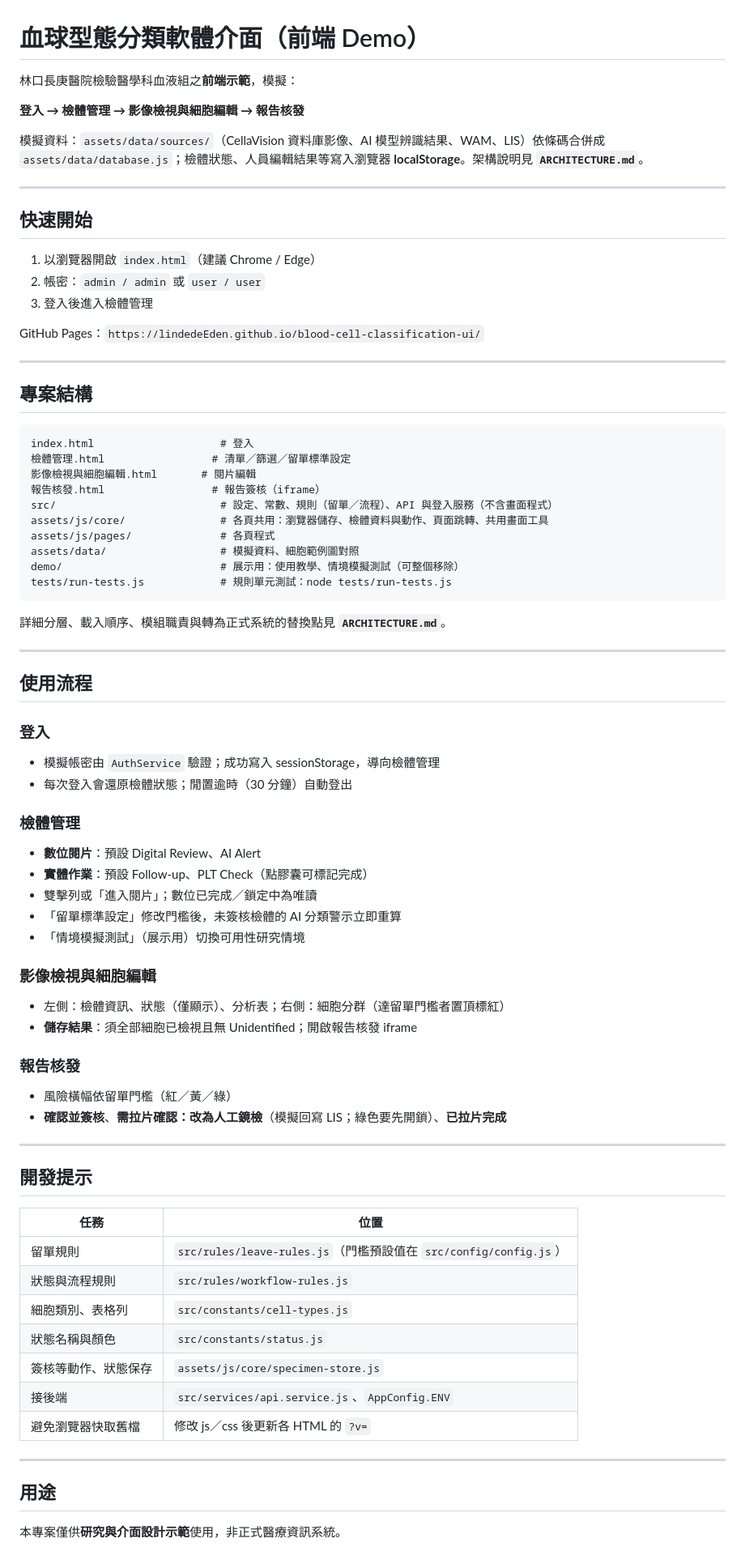
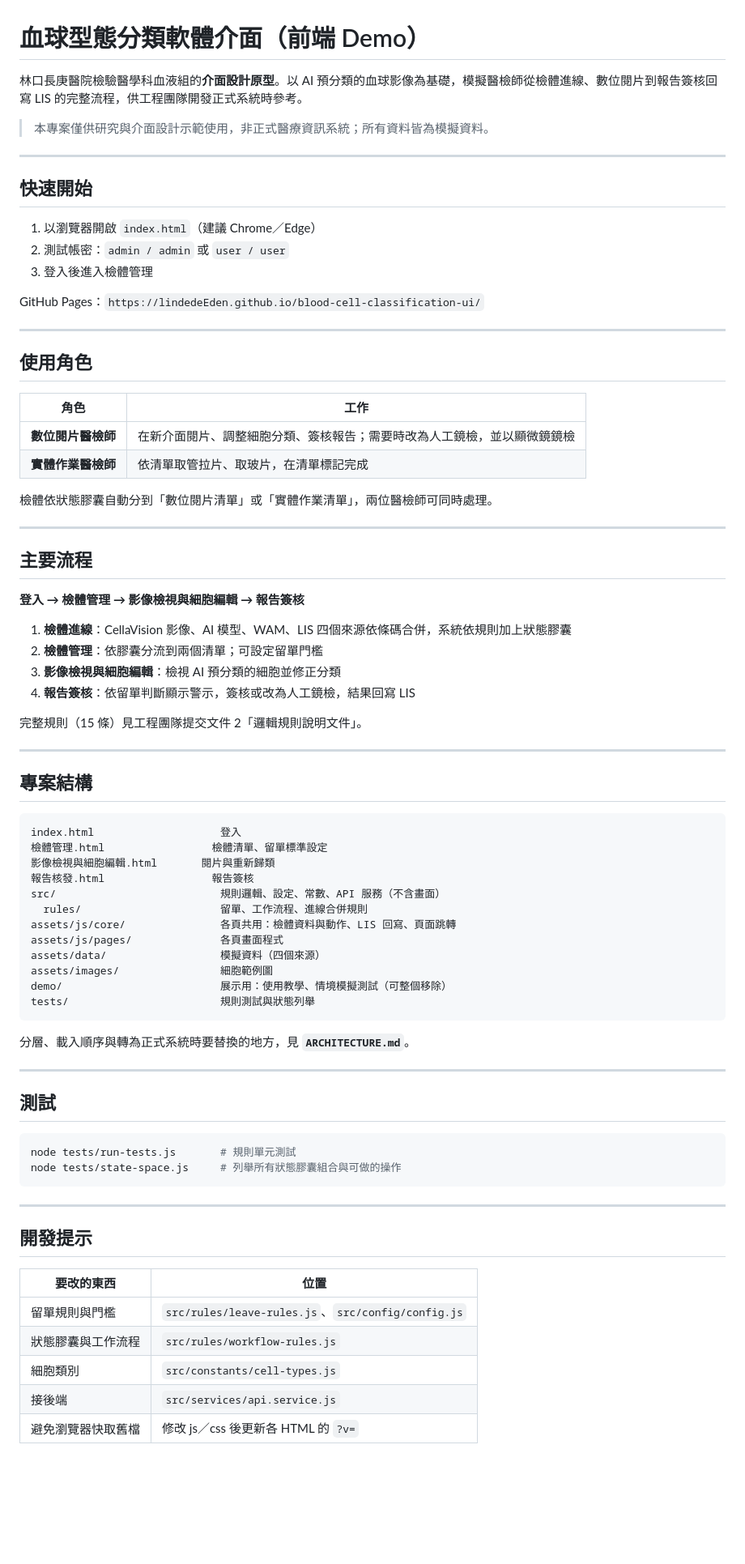
Before and after one commit to lindedeEden/blood-cell-classification-ui, a Markdown page: README.md, the part around the change. Shown at 81% size. Drawn GitHub-style; blank space fills up the shorter version.

Commit message:
docs: README 改為大方向說明（角色、主要流程、專案結構、測試）
Co-Authored-By: Claude Opus 5.5 <noreply@anthropic.com>
Claude-Session: https://claude.ai/code/session_01KzGKdBz3d8d1vnuGcMNpuP

````diff
--- a/README.md
+++ b/README.md
@@ -1,79 +1,81 @@
 # 血球型態分類軟體介面（前端 Demo）
 
-林口長庚醫院檢驗醫學科血液組之**前端示範**，模擬：
+林口長庚醫院檢驗醫學科血液組的**介面設計原型**。以 AI 預分類的血球影像為基礎，模擬醫檢師從檢體進線、數位閱片到報告簽核回寫 LIS 的完整流程，供工程團隊開發正式系統時參考。
 
-**登入 → 檢體管理 → 影像檢視與細胞編輯 → 報告核發**
-
-模擬資料：`assets/data/sources/`（CellaVision 資料庫影像、AI 模型辨識結果、WAM、LIS）依條碼合併成 `assets/data/database.js`；檢體狀態、人員編輯結果等寫入瀏覽器 **localStorage**。架構說明見 **`ARCHITECTURE.md`**。
+> 本專案僅供研究與介面設計示範使用，非正式醫療資訊系統；所有資料皆為模擬資料。
 
 ---
 
 ## 快速開始
 
-1. 以瀏覽器開啟 `index.html`（建議 Chrome / Edge）
-2. 帳密：`admin / admin` 或 `user / user`
+1. 以瀏覽器開啟 `index.html`（建議 Chrome／Edge）
+2. 測試帳密：`admin / admin` 或 `user / user`
 3. 登入後進入檢體管理
 
 GitHub Pages：`https://lindedeEden.github.io/blood-cell-classification-ui/`
 
 ---
 
+## 使用角色
+
+| 角色 | 工作 |
+|------|------|
+| **數位閱片醫檢師** | 在新介面閱片、調整細胞分類、簽核報告；需要時改為人工鏡檢，並以顯微鏡鏡檢 |
+| **實體作業醫檢師** | 依清單取管拉片、取玻片，在清單標記完成 |
+
+檢體依狀態膠囊自動分到「數位閱片清單」或「實體作業清單」，兩位醫檢師可同時處理。
+
+---
+
+## 主要流程
+
+**登入 → 檢體管理 → 影像檢視與細胞編輯 → 報告簽核**
+
+1. **檢體進線**：CellaVision 影像、AI 模型、WAM、LIS 四個來源依條碼合併，系統依規則加上狀態膠囊
+2. **檢體管理**：依膠囊分流到兩個清單；可設定留單門檻
+3. **影像檢視與細胞編輯**：檢視 AI 預分類的細胞並修正分類
+4. **報告簽核**：依留單判斷顯示警示，簽核或改為人工鏡檢，結果回寫 LIS
+
+完整規則（15 條）見工程團隊提交文件 2「邏輯規則說明文件」。
+
+---
+
 ## 專案結構
 
 ```text
-index.html                    # 登入
-檢體管理.html                 # 清單／篩選／留單標準設定
-影像檢視與細胞編輯.html       # 閱片編輯
-報告核發.html                 # 報告簽核（iframe）
-src/                          # 設定、常數、規則（留單／流程）、API 與登入服務（不含畫面程式）
-assets/js/core/               # 各頁共用：瀏覽器儲存、檢體資料與動作、頁面跳轉、共用畫面工具
-assets/js/pages/              # 各頁程式
-assets/data/                  # 模擬資料、細胞範例圖對照
-demo/                         # 展示用：使用教學、情境模擬測試（可整個移除）
-tests/run-tests.js            # 規則單元測試：node tests/run-tests.js
+index.html                    登入
+檢體管理.html                 檢體清單、留單標準設定
+影像檢視與細胞編輯.html       閱片與重新歸類
+報告核發.html                 報告簽核
+src/                          規則邏輯、設定、常數、API 服務（不含畫面）
+  rules/                      留單、工作流程、進線合併規則
+assets/js/core/               各頁共用：檢體資料與動作、LIS 回寫、頁面跳轉
+assets/js/pages/              各頁畫面程式
+assets/data/                  模擬資料（四個來源）
+assets/images/                細胞範例圖
+demo/                         展示用：使用教學、情境模擬測試（可整個移除）
+tests/                        規則測試與狀態列舉
 ```
 
-詳細分層、載入順序、模組職責與轉為正式系統的替換點見 **`ARCHITECTURE.md`**。
+分層、載入順序與轉為正式系統時要替換的地方，見 **`ARCHITECTURE.md`**。
 
 ---
 
-## 使用流程
+## 測試
 
-### 登入
-- 模擬帳密由 `AuthService` 驗證；成功寫入 sessionStorage，導向檢體管理
-- 每次登入會還原檢體狀態；閒置逾時（30 分鐘）自動登出
-
-### 檢體管理
-- **數位閱片**：預設 Digital Review、AI Alert
-- **實體作業**：預設 Follow-up、PLT Check（點膠囊可標記完成）
-- 雙擊列或「進入閱片」；數位已完成／鎖定中為唯讀
-- 「留單標準設定」修改門檻後，未簽核檢體的 AI 分類警示立即重算
-- 「情境模擬測試」（展示用）切換可用性研究情境
-
-### 影像檢視與細胞編輯
-- 左側：檢體資訊、狀態（僅顯示）、分析表；右側：細胞分群（達留單門檻者置頂標紅）
-- **儲存結果**：須全部細胞已檢視且無 Unidentified；開啟報告核發 iframe
-
-### 報告核發
-- 風險橫幅依留單門檻（紅／黃／綠）
-- **確認並簽核**、**需拉片確認：改為人工鏡檢**（模擬回寫 LIS；綠色要先開鎖）、**已拉片完成**
+```bash
+node tests/run-tests.js       # 規則單元測試
+node tests/state-space.js     # 列舉所有狀態膠囊組合與可做的操作
+```
 
 ---
 
 ## 開發提示
 
-| 任務 | 位置 |
+| 要改的東西 | 位置 |
 |------|------|
-| 留單規則 | `src/rules/leave-rules.js`（門檻預設值在 `src/config/config.js`） |
-| 狀態與流程規則 | `src/rules/workflow-rules.js` |
-| 細胞類別、表格列 | `src/constants/cell-types.js` |
-| 狀態名稱與顏色 | `src/constants/status.js` |
-| 簽核等動作、狀態保存 | `assets/js/core/specimen-store.js` |
-| 接後端 | `src/services/api.service.js`、`AppConfig.ENV` |
+| 留單規則與門檻 | `src/rules/leave-rules.js`、`src/config/config.js` |
+| 狀態膠囊與工作流程 | `src/rules/workflow-rules.js` |
+| 細胞類別 | `src/constants/cell-types.js` |
+| 接後端 | `src/services/api.service.js` |
 | 避免瀏覽器快取舊檔 | 修改 js／css 後更新各 HTML 的 `?v=` |
-
----
-
-## 用途
-
-本專案僅供**研究與介面設計示範**使用，非正式醫療資訊系統。
````
